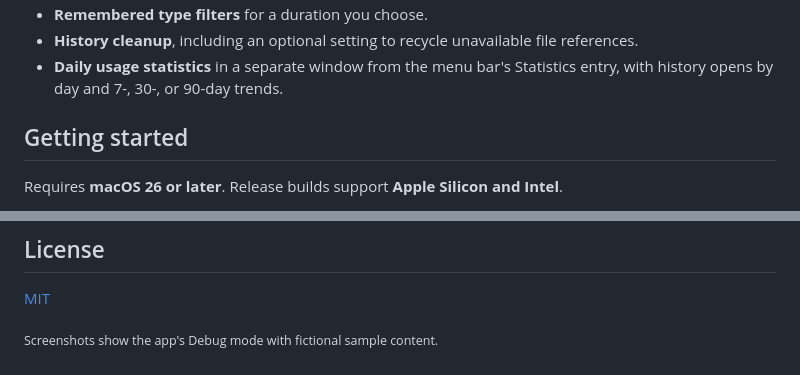
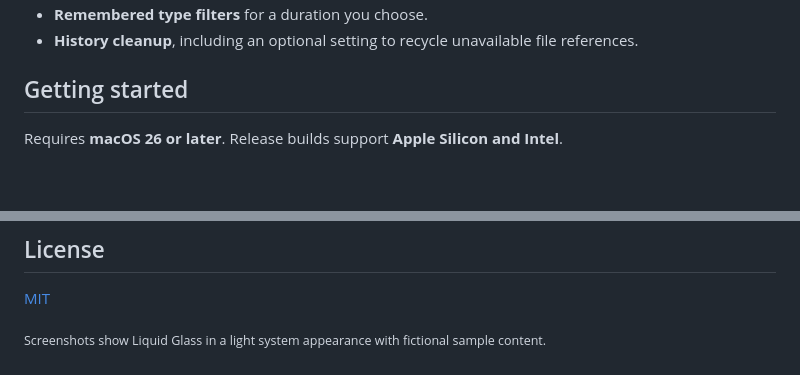
Before and after one commit to acehinnnqru/pasket, a Markdown page: README.md, 2 parts joined by grey strips. GitHub-like rendering; blank space fills up the shorter version.

```diff
--- a/README.md
+++ b/README.md
@@ -80,6 +105,5 @@ backups. Removing an entry from Pasket never deletes the original file.
 - **Remembered type filters** for a duration you choose.
 - **History cleanup**, including an optional setting to recycle unavailable file references.
-- **Daily usage statistics** in a separate window from the menu bar's Statistics entry, with history opens by day and 7-, 30-, or 90-day trends.
 
 ## Getting started
 
@@ -105,4 +129,4 @@ signing, notarization, and publishing instructions in the
 
 [MIT](LICENSE)
 
-<sub>Screenshots show the app's Debug mode with fictional sample content.</sub>
+<sub>Screenshots show Liquid Glass in a light system appearance with fictional sample content.</sub>
```
Also changed, not shown: other parts of README.md (+43 -18 lines), docs/images/history.png, docs/images/paste-queue.png, docs/images/paste-together.png, docs/images/statistics.png (added).
